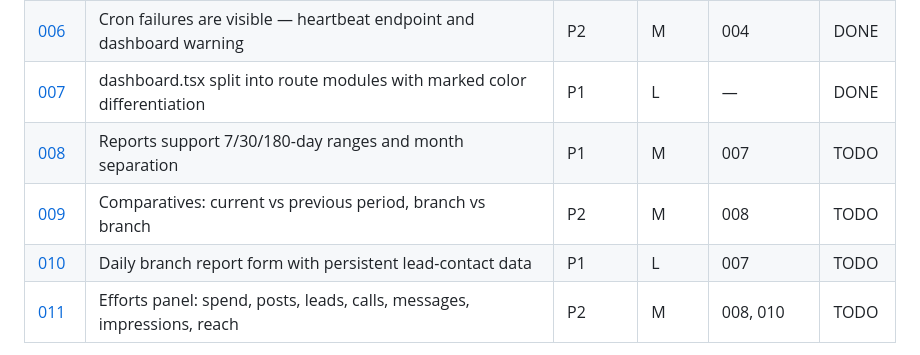
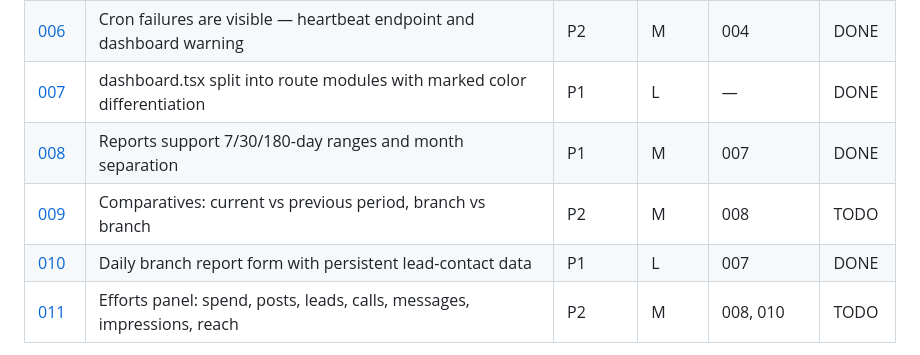
Before and after one commit to clinicadrdiente/drdiente-tracking-core, a Markdown page: plans/README.md, the part around the change. Rendered like a GitHub page.

Commit message:
chore: mark plans 007-010 DONE in README
Co-Authored-By: Claude Sonnet 4.6 <noreply@anthropic.com>

```diff
--- a/plans/README.md
+++ b/plans/README.md
@@ -15,9 +15,9 @@ Each executor: read the plan fully before starting, honor its STOP conditions, a
 | [005](005-auth-hardening.md) | Cron endpoint requires CRON_SECRET and secrets use timing-safe comparison | P2 | S | — | DONE |
 | [006](006-cron-heartbeat.md) | Cron failures are visible — heartbeat endpoint and dashboard warning | P2 | M | 004 | DONE |
 | [007](007-dashboard-modularization.md) | dashboard.tsx split into route modules with marked color differentiation | P1 | L | — | DONE |
-| [008](008-report-time-ranges.md) | Reports support 7/30/180-day ranges and month separation | P1 | M | 007 | TODO |
+| [008](008-report-time-ranges.md) | Reports support 7/30/180-day ranges and month separation | P1 | M | 007 | DONE |
 | [009](009-performance-comparatives.md) | Comparatives: current vs previous period, branch vs branch | P2 | M | 008 | TODO |
-| [010](010-daily-branch-report.md) | Daily branch report form with persistent lead-contact data | P1 | L | 007 | TODO |
+| [010](010-daily-branch-report.md) | Daily branch report form with persistent lead-contact data | P1 | L | 007 | DONE |
 | [011](011-efforts-panel.md) | Efforts panel: spend, posts, leads, calls, messages, impressions, reach | P2 | M | 008, 010 | TODO |
 
 Status values: `TODO` | `IN PROGRESS` | `DONE` | `BLOCKED (reason)` | `REJECTED (reason)`
```
